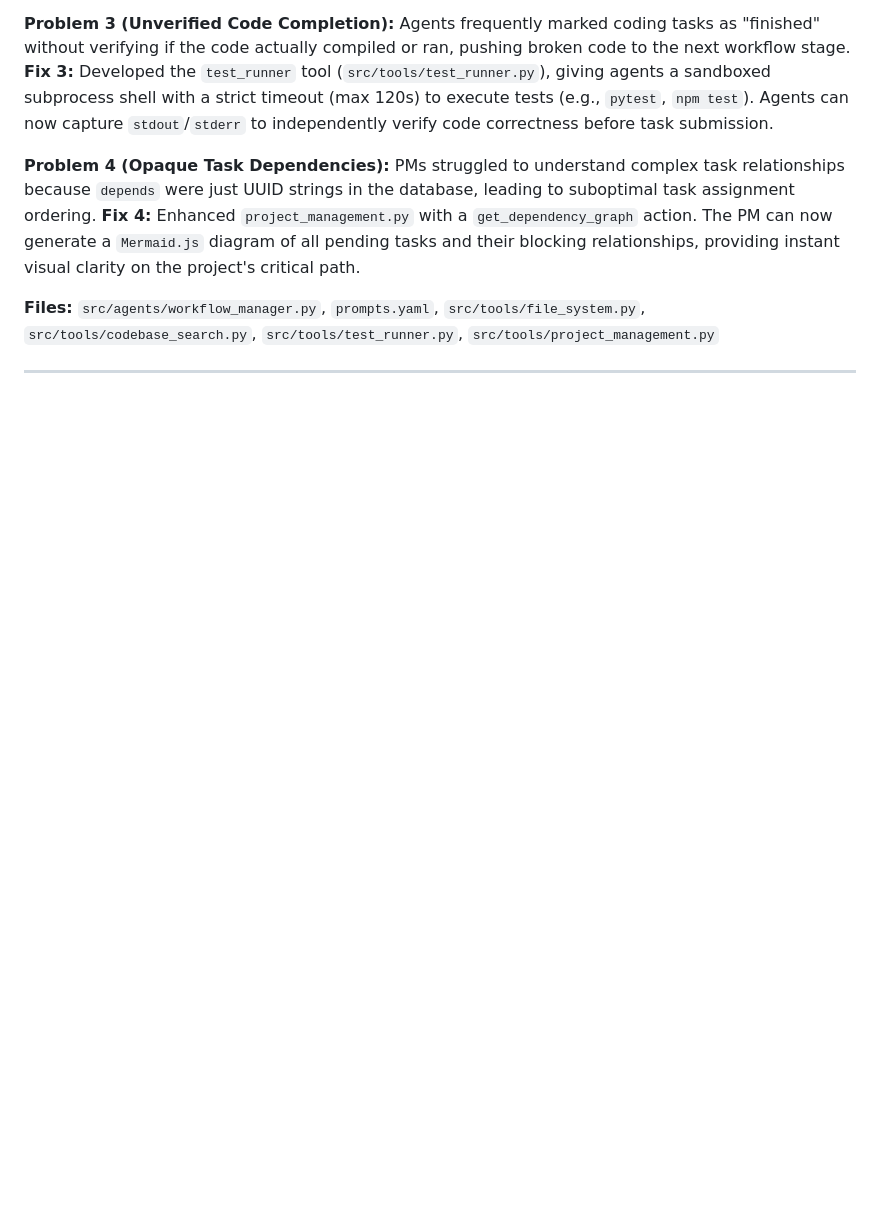
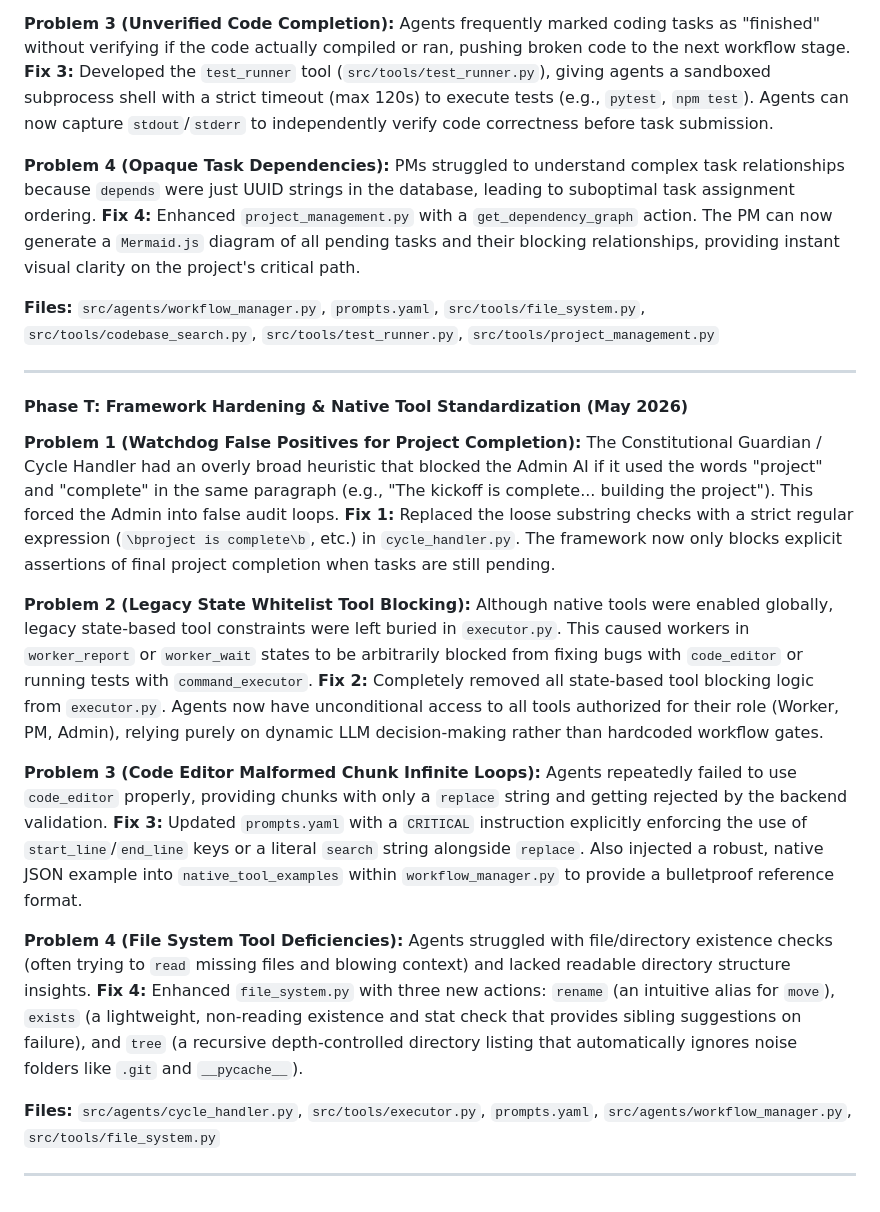
Before and after one commit to gaborkukucska/TrippleEffect, a Markdown page: helperfiles/PROJECT_PLAN.md, the part around the change. Rendered like a GitHub page; blank space fills up the shorter version.

```diff
--- a/helperfiles/PROJECT_PLAN.md
+++ b/helperfiles/PROJECT_PLAN.md
@@ -519,4 +519,22 @@ This entirely breaks the LLM's autoregressive death spiral by physically moving
 **Files:** `src/agents/workflow_manager.py`, `prompts.yaml`, `src/tools/file_system.py`, `src/tools/codebase_search.py`, `src/tools/test_runner.py`, `src/tools/project_management.py`
 
 ---
+
+#### Phase T: Framework Hardening & Native Tool Standardization (May 2026)
+
+**Problem 1 (Watchdog False Positives for Project Completion):** The Constitutional Guardian / Cycle Handler had an overly broad heuristic that blocked the Admin AI if it used the words "project" and "complete" in the same paragraph (e.g., "The kickoff is complete... building the project"). This forced the Admin into false audit loops.
+**Fix 1:** Replaced the loose substring checks with a strict regular expression (`\bproject is complete\b`, etc.) in `cycle_handler.py`. The framework now only blocks explicit assertions of final project completion when tasks are still pending.
+
+**Problem 2 (Legacy State Whitelist Tool Blocking):** Although native tools were enabled globally, legacy state-based tool constraints were left buried in `executor.py`. This caused workers in `worker_report` or `worker_wait` states to be arbitrarily blocked from fixing bugs with `code_editor` or running tests with `command_executor`.
+**Fix 2:** Completely removed all state-based tool blocking logic from `executor.py`. Agents now have unconditional access to all tools authorized for their role (Worker, PM, Admin), relying purely on dynamic LLM decision-making rather than hardcoded workflow gates.
+
+**Problem 3 (Code Editor Malformed Chunk Infinite Loops):** Agents repeatedly failed to use `code_editor` properly, providing chunks with only a `replace` string and getting rejected by the backend validation.
+**Fix 3:** Updated `prompts.yaml` with a `CRITICAL` instruction explicitly enforcing the use of `start_line`/`end_line` keys or a literal `search` string alongside `replace`. Also injected a robust, native JSON example into `native_tool_examples` within `workflow_manager.py` to provide a bulletproof reference format.
+
+**Problem 4 (File System Tool Deficiencies):** Agents struggled with file/directory existence checks (often trying to `read` missing files and blowing context) and lacked readable directory structure insights.
+**Fix 4:** Enhanced `file_system.py` with three new actions: `rename` (an intuitive alias for `move`), `exists` (a lightweight, non-reading existence and stat check that provides sibling suggestions on failure), and `tree` (a recursive depth-controlled directory listing that automatically ignores noise folders like `.git` and `__pycache__`).
+
+**Files:** `src/agents/cycle_handler.py`, `src/tools/executor.py`, `prompts.yaml`, `src/agents/workflow_manager.py`, `src/tools/file_system.py`
+
+---
 <!-- # END OF FILE helperfiles/PROJECT_PLAN.md -->
```
Also changed, not shown: README.md (+1 -1 lines), docs/FEATURES.md (+2 -2 lines).
